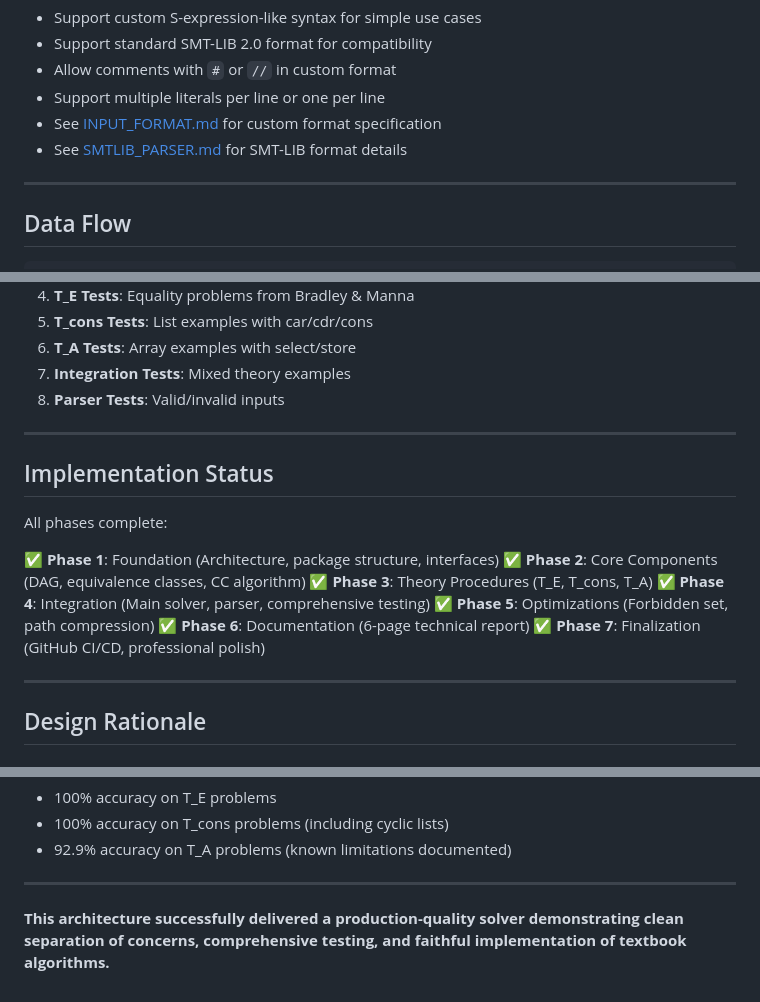
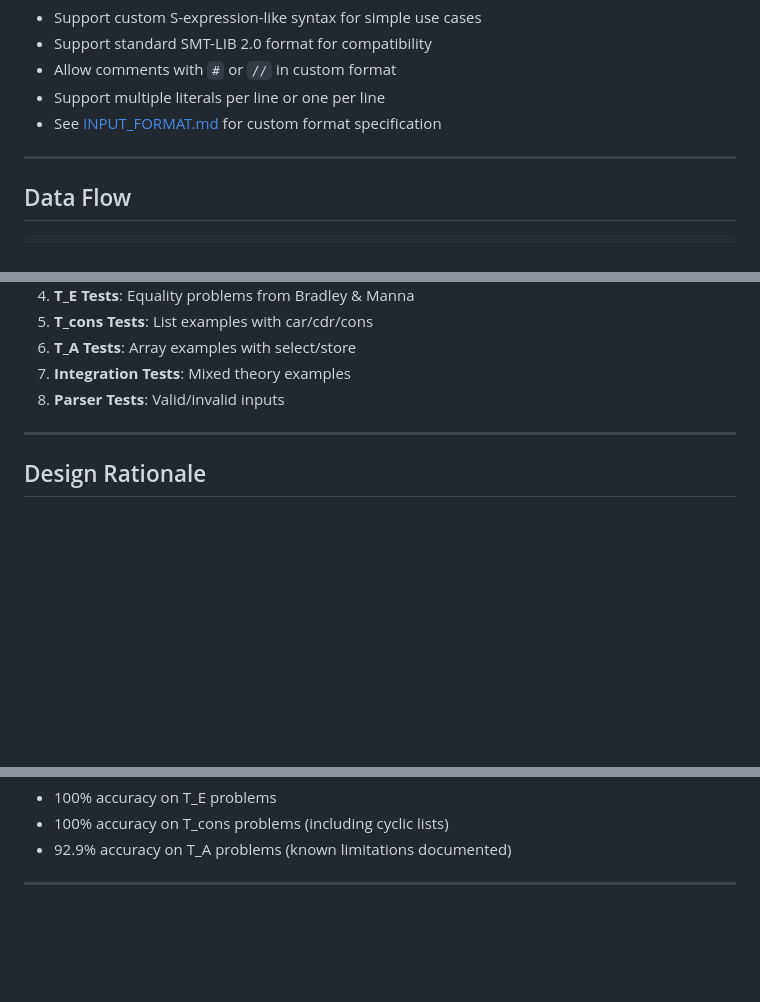
Before and after one commit to djacoo/equality-lists-arrays-solver, a Markdown page: docs/ARCHITECTURE.md, 3 parts joined by grey strips. Drawn GitHub-style; blank space fills up the shorter version.

Commit message:
Update ARCHITECTURE.md by removing implementation status (#62)
Removed implementation status section and related details.

```diff
--- a/docs/ARCHITECTURE.md
+++ b/docs/ARCHITECTURE.md
@@ -240,7 +240,6 @@ Algorithm: MainSolver.solve(Set<Literal> literals)
 - Allow comments with `#` or `//` in custom format
 - Support multiple literals per line or one per line
 - See [INPUT_FORMAT.md](INPUT_FORMAT.md) for custom format specification
-- See [SMTLIB_PARSER.md](SMTLIB_PARSER.md) for SMT-LIB format details
 
 ---
 
@@ -378,20 +377,6 @@ Each component will have its own test suite:
 
 ---
 
-## Implementation Status
-
-All phases complete:
-
-✅ **Phase 1**: Foundation (Architecture, package structure, interfaces)
-✅ **Phase 2**: Core Components (DAG, equivalence classes, CC algorithm)
-✅ **Phase 3**: Theory Procedures (T_E, T_cons, T_A)
-✅ **Phase 4**: Integration (Main solver, parser, comprehensive testing)
-✅ **Phase 5**: Optimizations (Forbidden set, path compression)
-✅ **Phase 6**: Documentation (6-page technical report)
-✅ **Phase 7**: Finalization (GitHub CI/CD, professional polish)
-
----
-
 ## Design Rationale
 
 ### Why This Structure?
@@ -437,5 +422,3 @@ All phases complete:
 - 92.9% accuracy on T_A problems (known limitations documented)
 
 ---
-
-**This architecture successfully delivered a production-quality solver demonstrating clean separation of concerns, comprehensive testing, and faithful implementation of textbook algorithms.**
```
